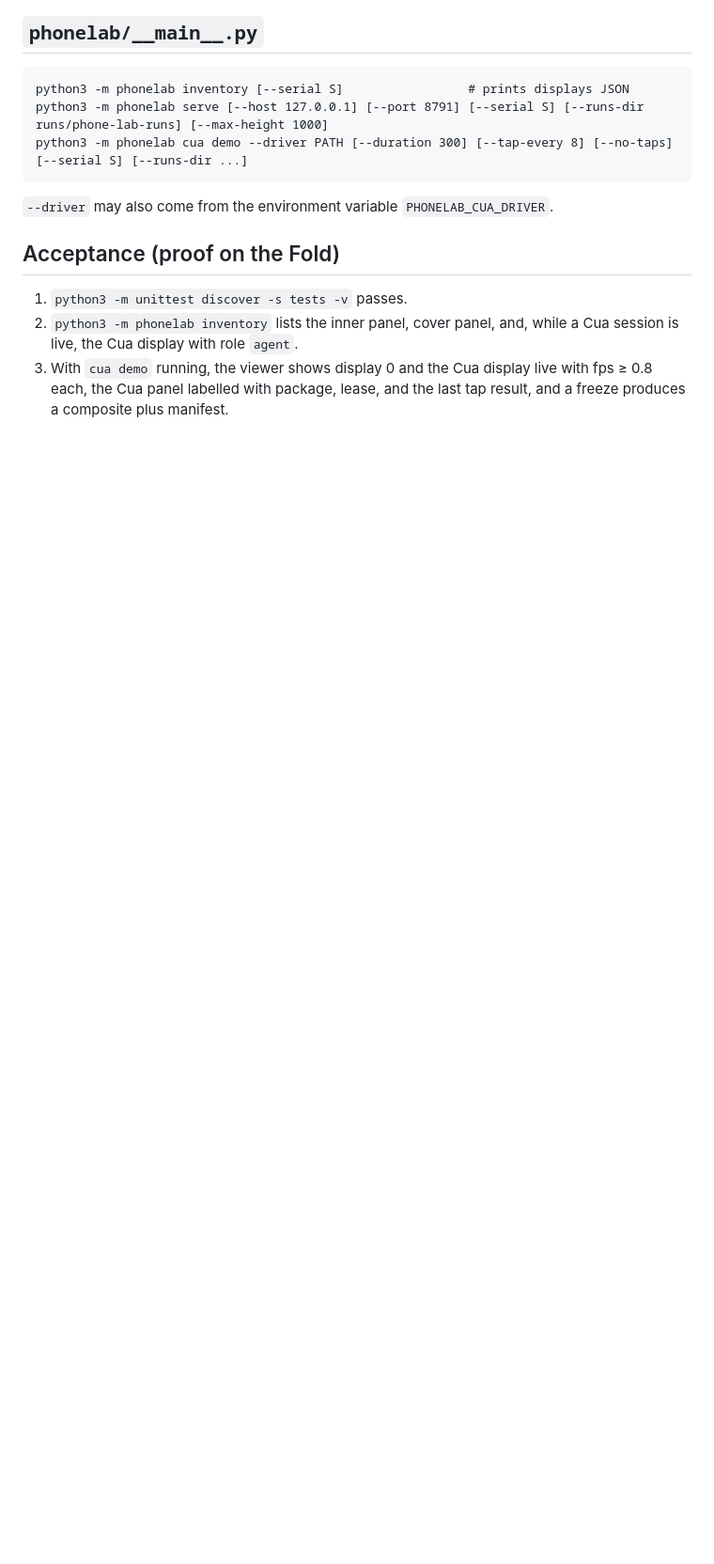
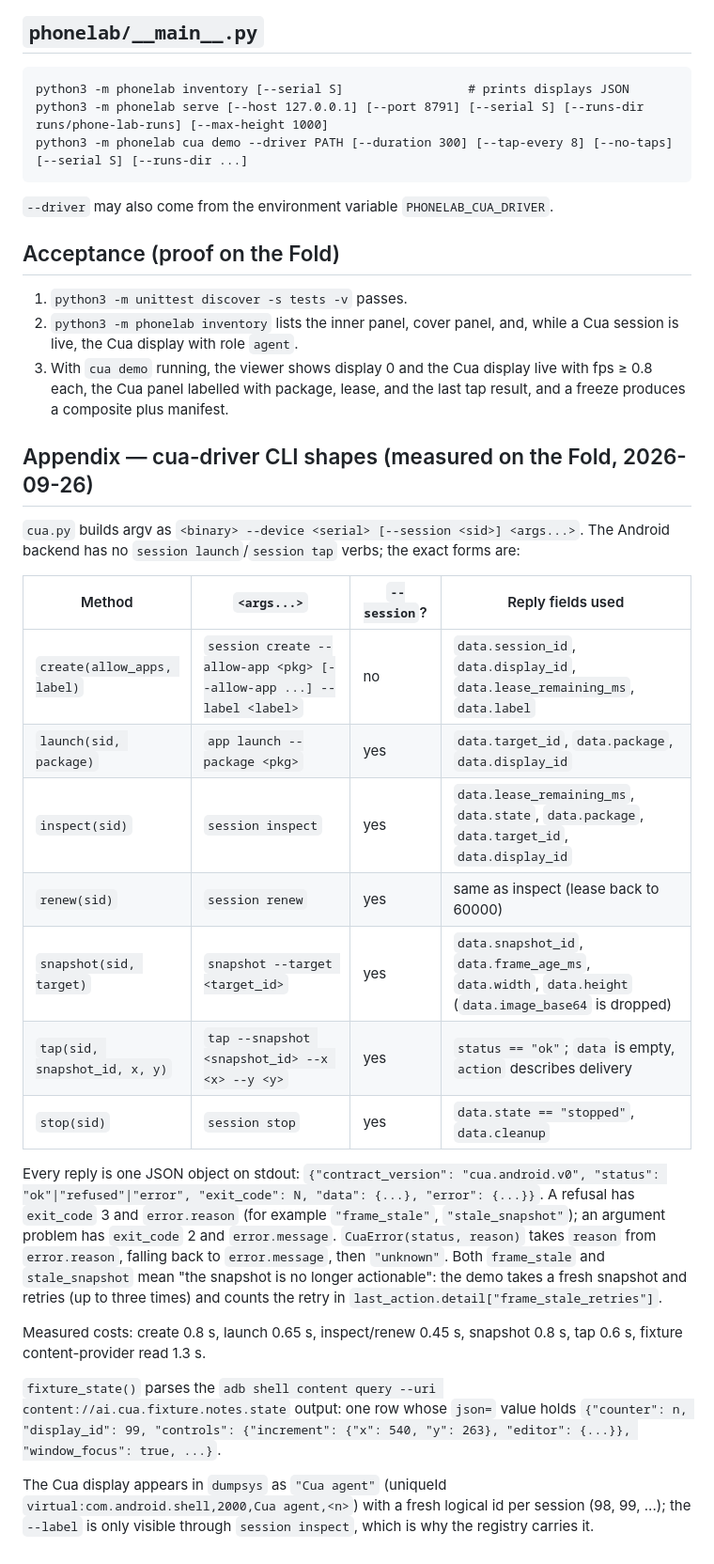
Before and after one commit to saariuslystoned/phone-lab, a Markdown page: plans/slice-1-live-viewer.md, the part around the change. Shown at 94% size. Drawn GitHub-style; blank space fills up the shorter version.

Commit message:
Document the measured cua-driver CLI shapes in the slice-1 spec
Recorded from one short fixture session on the Fold so the cua.py wrapper
targets the real argv (session create / app launch / snapshot / tap /
session inspect|renew|stop) and the real refusal shape.

Co-Authored-By: Claude Fable 5.1 <noreply@anthropic.com>

```diff
--- a/plans/slice-1-live-viewer.md
+++ b/plans/slice-1-live-viewer.md
@@ -288,3 +288,42 @@ python3 -m phonelab cua demo --driver PATH [--duration 300] [--tap-every 8] [--n
 3. With `cua demo` running, the viewer shows display 0 and the Cua display
    live with fps ≥ 0.8 each, the Cua panel labelled with package, lease, and
    the last tap result, and a freeze produces a composite plus manifest.
+
+## Appendix — cua-driver CLI shapes (measured on the Fold, 2026-09-26)
+
+`cua.py` builds argv as `<binary> --device <serial> [--session <sid>] <args...>`.
+The Android backend has no `session launch`/`session tap` verbs; the exact
+forms are:
+
+| Method | `<args...>` | `--session`? | Reply fields used |
+|---|---|---|---|
+| `create(allow_apps, label)` | `session create --allow-app <pkg> [--allow-app ...] --label <label>` | no | `data.session_id`, `data.display_id`, `data.lease_remaining_ms`, `data.label` |
+| `launch(sid, package)` | `app launch --package <pkg>` | yes | `data.target_id`, `data.package`, `data.display_id` |
+| `inspect(sid)` | `session inspect` | yes | `data.lease_remaining_ms`, `data.state`, `data.package`, `data.target_id`, `data.display_id` |
+| `renew(sid)` | `session renew` | yes | same as inspect (lease back to 60000) |
+| `snapshot(sid, target)` | `snapshot --target <target_id>` | yes | `data.snapshot_id`, `data.frame_age_ms`, `data.width`, `data.height` (`data.image_base64` is dropped) |
+| `tap(sid, snapshot_id, x, y)` | `tap --snapshot <snapshot_id> --x <x> --y <y>` | yes | `status == "ok"`; `data` is empty, `action` describes delivery |
+| `stop(sid)` | `session stop` | yes | `data.state == "stopped"`, `data.cleanup` |
+
+Every reply is one JSON object on stdout:
+`{"contract_version": "cua.android.v0", "status": "ok"|"refused"|"error", "exit_code": N, "data": {...}, "error": {...}}`.
+A refusal has `exit_code` 3 and `error.reason` (for example `"frame_stale"`,
+`"stale_snapshot"`); an argument problem has `exit_code` 2 and
+`error.message`. `CuaError(status, reason)` takes `reason` from
+`error.reason`, falling back to `error.message`, then `"unknown"`. Both
+`frame_stale` and `stale_snapshot` mean "the snapshot is no longer
+actionable": the demo takes a fresh snapshot and retries (up to three
+times) and counts the retry in `last_action.detail["frame_stale_retries"]`.
+
+Measured costs: create 0.8 s, launch 0.65 s, inspect/renew 0.45 s,
+snapshot 0.8 s, tap 0.6 s, fixture content-provider read 1.3 s.
+
+`fixture_state()` parses the `adb shell content query --uri
+content://ai.cua.fixture.notes.state` output: one row whose `json=` value
+holds `{"counter": n, "display_id": 99, "controls": {"increment": {"x": 540,
+"y": 263}, "editor": {...}}, "window_focus": true, ...}`.
+
+The Cua display appears in `dumpsys` as `"Cua agent"` (uniqueId
+`virtual:com.android.shell,2000,Cua agent,<n>`) with a fresh logical id per
+session (98, 99, ...); the `--label` is only visible through `session
+inspect`, which is why the registry carries it.
```
